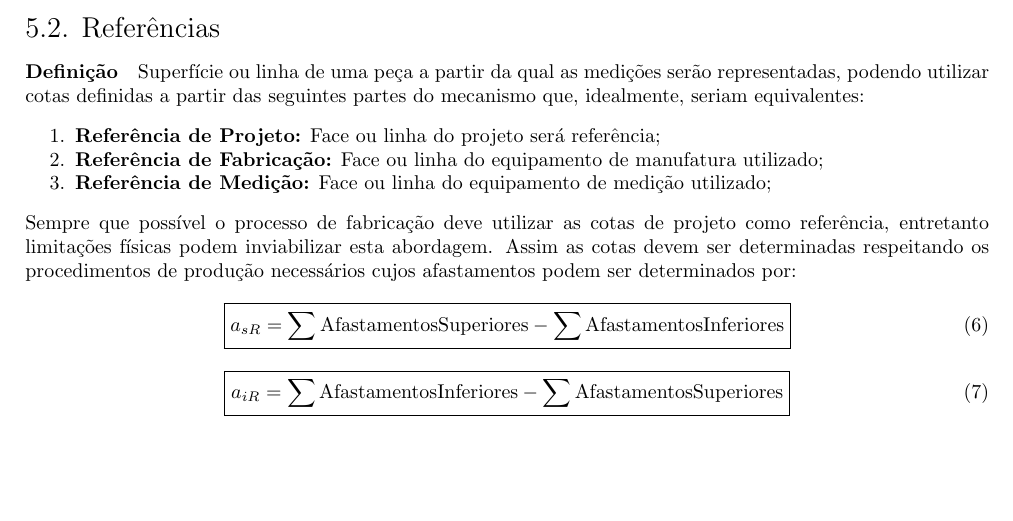
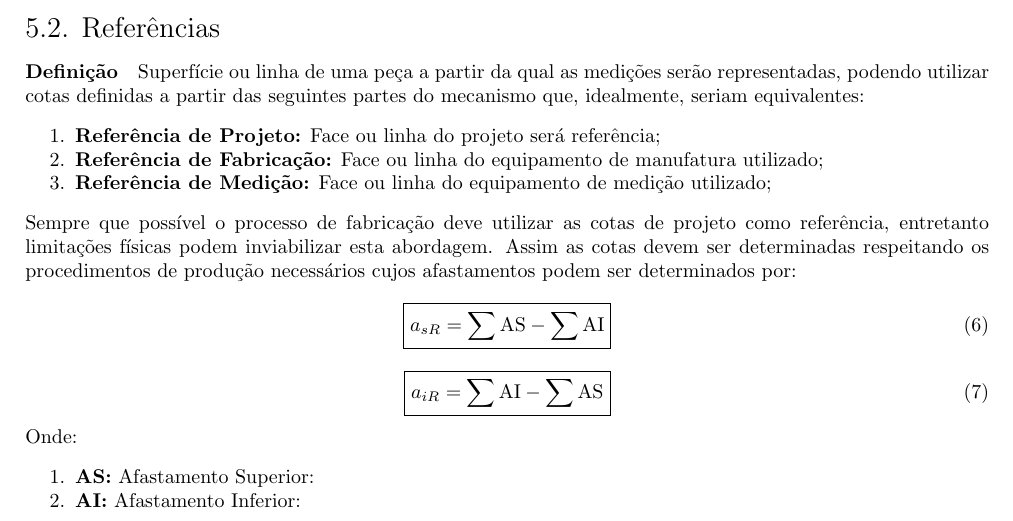
Before and after one commit to tr0fin0/classes_unicamp, a LaTeX document (em335/em335.tex): part of page 11 of 11, cut so that both start at the same text, the shorter picture padded with empty space. Compiled offline with pdfLaTeX.

Commit message:
🚧 Edit Afastamentos text

```diff
--- a/em335/em335.tex
+++ b/em335/em335.tex
@@ -482,12 +482,17 @@
             Sempre que possível o processo de fabricação deve utilizar as cotas de projeto como referência, entretanto limitações físicas podem inviabilizar esta abordagem. Assim as cotas devem ser determinadas respeitando os procedimentos de produção necessários cujos afastamentos podem ser determinados por:
                 \begin{equation}
                     \boxed{
-                        a_{sR} = \sum\text{Afastamentos\\Superiores} - \sum\text{Afastamentos\\Inferiores}
+                        a_{sR} = \sum\text{AS} - \sum\text{AI}
                     }
                 \end{equation}
                 \begin{equation}
                     \boxed{
-                        a_{iR} = \sum\text{Afastamentos\\Inferiores} - \sum\text{Afastamentos\\Superiores}
+                        a_{iR} = \sum\text{AI} - \sum\text{AS}
                     }
                 \end{equation}
+            Onde:
+                \begin{enumerate}[noitemsep]
+                    \item \textbf{AS:} Afastamento Superior:
+                    \item \textbf{AI:} Afastamento Inferior:
+                \end{enumerate}
 \end{document}
```
